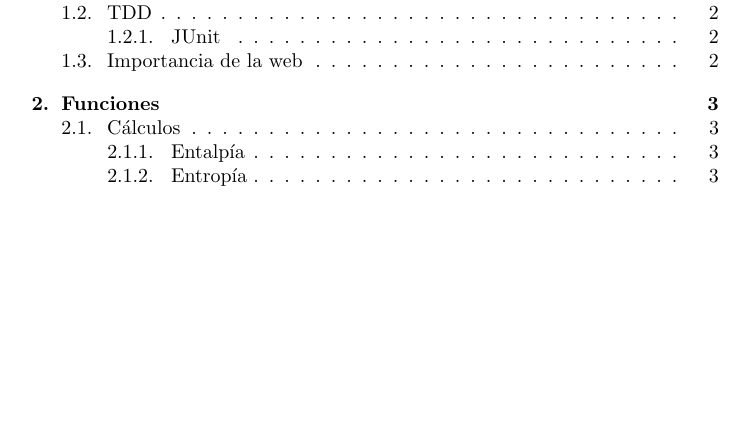
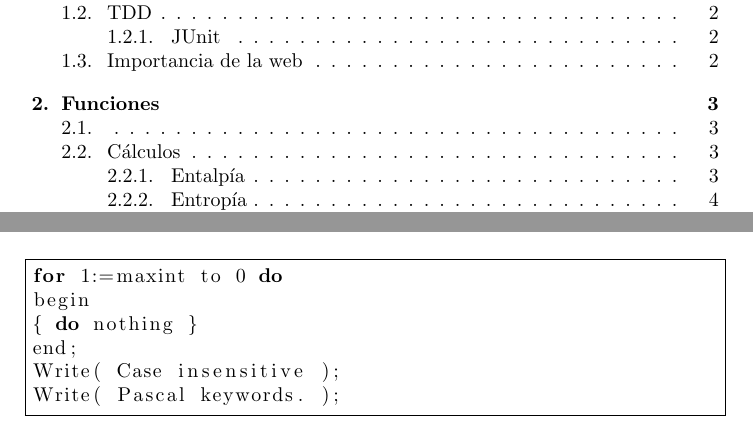
Before and after one commit to HugoRedon/MateriaLatex, a LaTeX thesis (thesis.tex, which reads sec1/sec1.tex): part of page 1 of 4 before the commit and two parts of pages 1 and 2 of 5 after it, the two joined at a grey line, cut so that both start at the same text, the shorter picture padded with empty space. Compiled offline with pdfLaTeX.

```diff
--- a/sec1/sec1.tex
+++ b/sec1/sec1.tex
@@ -3,3 +3,15 @@
 	\section{TDD}
 		\subsection{JUnit}
 	\section{Importancia de la web}
+
+
+
+\lstset{language=Java}
+\begin{lstlisting}[frame=single]
+for 1:=maxint to 0 do
+begin
+{ do nothing }
+end;
+Write( Case insensitive );
+Write( Pascal keywords. );
+\end{lstlisting}
```
Also changed, not shown: sec2/sec2.tex (+11 -0 lines), thesis.tex (+9 -5 lines).
